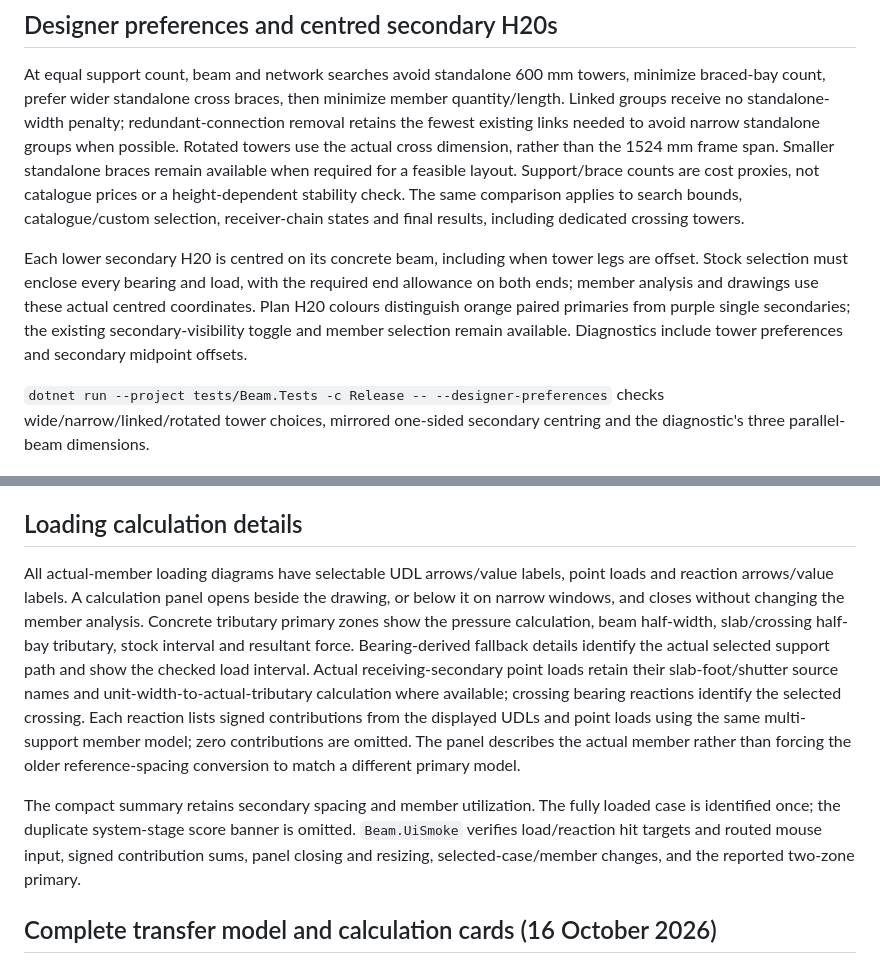
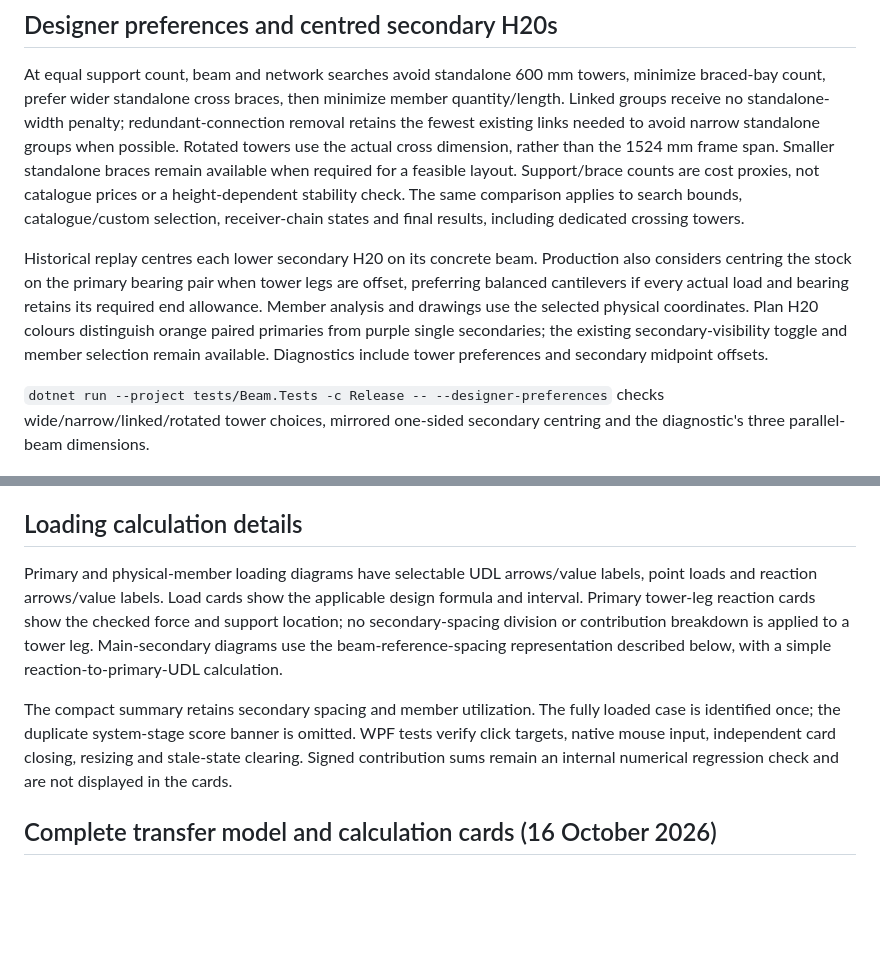
Before and after one commit to Joven091/Doka_Revit_Automation, a Markdown page: docs/beam-slab-transfer.md, 2 parts joined by grey strips. Rendered like a GitHub page; blank space fills up the shorter version.

Commit message:
Align calculation documentation with independent cards and production symmetry ranking

```diff
--- a/docs/beam-slab-transfer.md
+++ b/docs/beam-slab-transfer.md
@@ -136,7 +136,7 @@ Validation: `--network-fallback` checks retained failure evidence and exclusion
 
 At equal support count, beam and network searches avoid standalone 600 mm towers, minimize braced-bay count, prefer wider standalone cross braces, then minimize member quantity/length. Linked groups receive no standalone-width penalty; redundant-connection removal retains the fewest existing links needed to avoid narrow standalone groups when possible. Rotated towers use the actual cross dimension, rather than the 1524 mm frame span. Smaller standalone braces remain available when required for a feasible layout. Support/brace counts are cost proxies, not catalogue prices or a height-dependent stability check. The same comparison applies to search bounds, catalogue/custom selection, receiver-chain states and final results, including dedicated crossing towers.
 
-Each lower secondary H20 is centred on its concrete beam, including when tower legs are offset. Stock selection must enclose every bearing and load, with the required end allowance on both ends; member analysis and drawings use these actual centred coordinates. Plan H20 colours distinguish orange paired primaries from purple single secondaries; the existing secondary-visibility toggle and member selection remain available. Diagnostics include tower preferences and secondary midpoint offsets.
+Historical replay centres each lower secondary H20 on its concrete beam. Production also considers centring the stock on the primary bearing pair when tower legs are offset, preferring balanced cantilevers if every actual load and bearing retains its required end allowance. Member analysis and drawings use the selected physical coordinates. Plan H20 colours distinguish orange paired primaries from purple single secondaries; the existing secondary-visibility toggle and member selection remain available. Diagnostics include tower preferences and secondary midpoint offsets.
 
 `dotnet run --project tests/Beam.Tests -c Release -- --designer-preferences` checks wide/narrow/linked/rotated tower choices, mirrored one-sided secondary centring and the diagnostic's three parallel-beam dimensions.
 
@@ -247,9 +247,9 @@ For the 6100 mm example with 200 mm slab, the inner primary UDLs are 18.66 + 6.9
 
 ## Loading calculation details
 
-All actual-member loading diagrams have selectable UDL arrows/value labels, point loads and reaction arrows/value labels. A calculation panel opens beside the drawing, or below it on narrow windows, and closes without changing the member analysis. Concrete tributary primary zones show the pressure calculation, beam half-width, slab/crossing half-bay tributary, stock interval and resultant force. Bearing-derived fallback details identify the actual selected support path and show the checked load interval. Actual receiving-secondary point loads retain their slab-foot/shutter source names and unit-width-to-actual-tributary calculation where available; crossing bearing reactions identify the selected crossing. Each reaction lists signed contributions from the displayed UDLs and point loads using the same multi-support member model; zero contributions are omitted. The panel describes the actual member rather than forcing the older reference-spacing conversion to match a different primary model.
+Primary and physical-member loading diagrams have selectable UDL arrows/value labels, point loads and reaction arrows/value labels. Load cards show the applicable design formula and interval. Primary tower-leg reaction cards show the checked force and support location; no secondary-spacing division or contribution breakdown is applied to a tower leg. Main-secondary diagrams use the beam-reference-spacing representation described below, with a simple reaction-to-primary-UDL calculation.
 
-The compact summary retains secondary spacing and member utilization. The fully loaded case is identified once; the duplicate system-stage score banner is omitted. `Beam.UiSmoke` verifies load/reaction hit targets and routed mouse input, signed contribution sums, panel closing and resizing, selected-case/member changes, and the reported two-zone primary.
+The compact summary retains secondary spacing and member utilization. The fully loaded case is identified once; the duplicate system-stage score banner is omitted. WPF tests verify click targets, native mouse input, independent card closing, resizing and stale-state clearing. Signed contribution sums remain an internal numerical regression check and are not displayed in the cards.
 
 
 ## Complete transfer model and calculation cards (16 October 2026)
```
Also changed, not shown: other parts of docs/beam-slab-transfer.md (+1 -1 lines).
